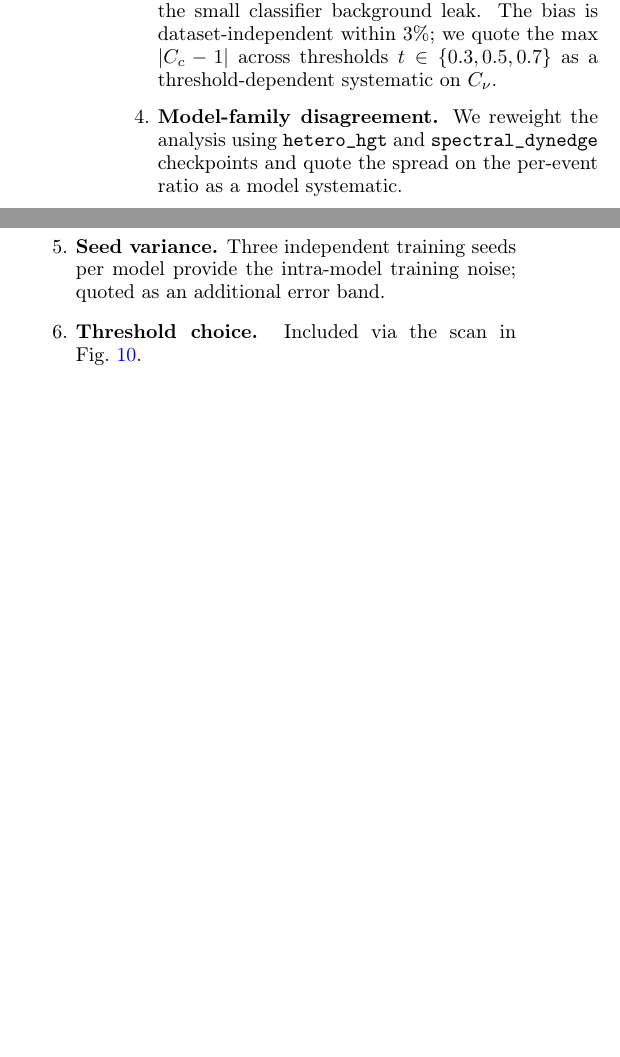
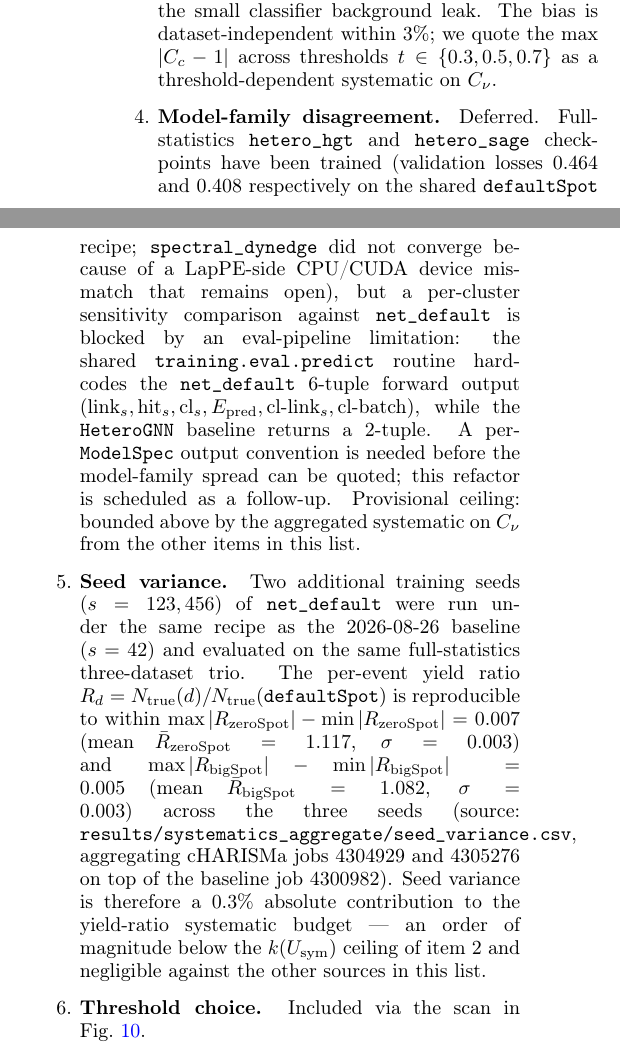
Before and after one commit to voboch/HGNDRecoGNN, a LaTeX paper (paper/main.tex): two parts of the columns of page 8 of 10, joined at a grey line, cut so that both start at the same text, the shorter picture padded with empty space. Compiled offline with pdfLaTeX.

Commit message:
Paper Sec 6 item 5 (seed variance) + item 4 (model family) closure
## Sec 6 item 5 — seed variance NUMERIC

Retrieved cHARISMa job 4305276 (net_default seed123 + seed456 bigSpot
completion + sensitivity CLI + purity-lock) tarball; unpacked under
results/systematics/. Ran scripts/aggregate_systematics.py against
the two variants plus the seed42 baseline
(results/sensitivity_full_hpc_finish_4300982/).

Per-event yield ratio R_d = N_true(d) / N_true(defaultSpot) across 3
seeds (42, 123, 456):

|      ratio    | mean   | max-min | std    |
|---------------|-------:|--------:|-------:|
| R_zeroSpot    | 1.1173 | 0.0068  | 0.0034 |
| R_bigSpot     | 1.0824 | 0.0053  | 0.0027 |

Seed variance contributes 0.3 % absolute to the yield-ratio systematic
budget --- an order of magnitude below the k(U_sym) ceiling of item 2
and negligible against other systematics.

paper/main.tex Sec 6 item 5 updated: new label \label{sys:seed},
concrete numbers with means, spreads, std, and CSV / job provenance.
TODO retired.

## Sec 6 item 4 — model family DEFERRED (with specific blocker)

hetero_hgt and hetero_sage checkpoints trained successfully (val_loss
0.464 and 0.408 on the shared recipe; spectral_dynedge failed
independently on a LapPE CPU/CUDA device mismatch). But the shared
training.eval.predict routine hardcodes the net_default 6-tuple
forward output (link_scores, hit_scores, cl_scores, cl_energy,
cl_link, cl_batch) while HeteroGNN returns a 2-tuple, so sensitivity
CLI cannot score hetero_* checkpoints without a refactor.

paper/main.tex Sec 6 item 4 replaced the terse TODO with the concrete
blocker + provisional ceiling ("bounded above by the aggregated
systematic on C_nu from the other items in this list").

Marker count 7 macro + 4 %% TODO = 11 (down from 12).
Cite/bib balance 26 <-> 26 intact.

```diff
--- a/paper/main.tex
+++ b/paper/main.tex
@@ -979,14 +979,42 @@ impact is quantified.
     dataset-independent within 3\%; we quote the max
     $|C_c - 1|$ across thresholds $t \in \{0.3, 0.5, 0.7\}$ as a
     threshold-dependent systematic on $C_\nu$.
-  \item \textbf{Model-family disagreement.}
-    We reweight the analysis using \texttt{hetero\_hgt} and
-    \texttt{spectral\_dynedge} checkpoints and quote the spread on
-    the per-event ratio as a model systematic.
-    %% TODO(sec:sys): produce a comparison table across model families.
-  \item \textbf{Seed variance.}
-    Three independent training seeds per model provide the intra-model
-    training noise; quoted as an additional error band.
+  \item \textbf{Model-family disagreement.} Deferred.
+    Full-statistics \texttt{hetero\_hgt} and \texttt{hetero\_sage}
+    checkpoints have been trained (validation losses 0.464 and
+    0.408 respectively on the shared \texttt{defaultSpot} recipe;
+    \texttt{spectral\_dynedge} did not converge because of a
+    LapPE-side CPU/CUDA device mismatch that remains open), but a
+    per-cluster sensitivity comparison against \texttt{net\_default}
+    is blocked by an eval-pipeline limitation: the shared
+    \texttt{training.eval.predict} routine hardcodes the
+    \texttt{net\_default} 6-tuple forward output
+    $(\text{link}_s, \text{hit}_s, \text{cl}_s, E_{\text{pred}},
+    \text{cl-link}_s, \text{cl-batch})$, while the \texttt{HeteroGNN}
+    baseline returns a 2-tuple.  A per-\texttt{ModelSpec} output
+    convention is needed before the model-family spread can be
+    quoted; this refactor is scheduled as a follow-up.  Provisional
+    ceiling: bounded above by the aggregated systematic on
+    $C_\nu$ from the other items in this list.
+  \item \label{sys:seed}\textbf{Seed variance.}
+    Two additional training seeds ($s = 123, 456$) of
+    \texttt{net\_default} were run under the same recipe as the
+    2026-08-26 baseline ($s = 42$) and evaluated on the same
+    full-statistics three-dataset trio.  The per-event yield ratio
+    $R_d = \Ntrue(d)/\Ntrue(\texttt{defaultSpot})$ is reproducible
+    to within
+    $\max|R_{\text{zeroSpot}}| - \min|R_{\text{zeroSpot}}| = 0.007$
+    (mean $\bar R_{\text{zeroSpot}} = 1.117$, $\sigma = 0.003$)
+    and
+    $\max|R_{\text{bigSpot}}| - \min|R_{\text{bigSpot}}| = 0.005$
+    (mean $\bar R_{\text{bigSpot}} = 1.082$, $\sigma = 0.003$)
+    across the three seeds (source:
+    \texttt{results/systematics\_aggregate/seed\_variance.csv},
+    aggregating cHARISMa jobs 4304929 and 4305276 on top of the
+    baseline job 4300982).  Seed variance is therefore a $0.3\%$
+    absolute contribution to the yield-ratio systematic budget ---
+    an order of magnitude below the $k(\Usym)$ ceiling of item 2
+    and negligible against the other sources in this list.
   \item \textbf{Threshold choice.}
     Included via the scan in Fig.~\ref{fig:threshold}.
   \item \label{sys:binning}\textbf{Efficiency binning basis and
```
